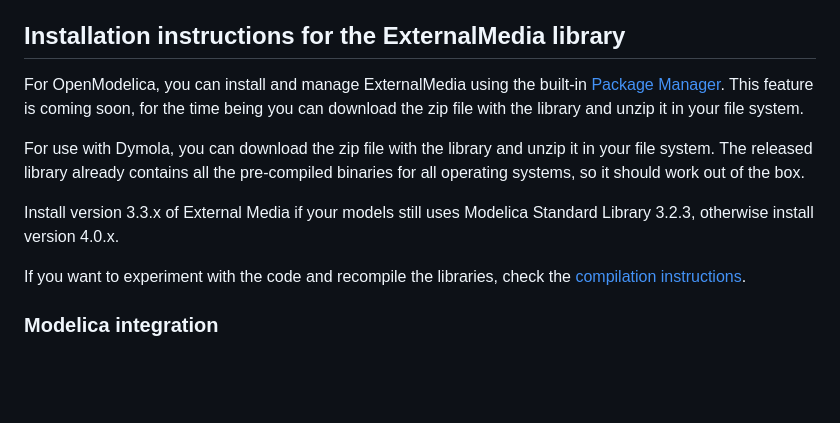
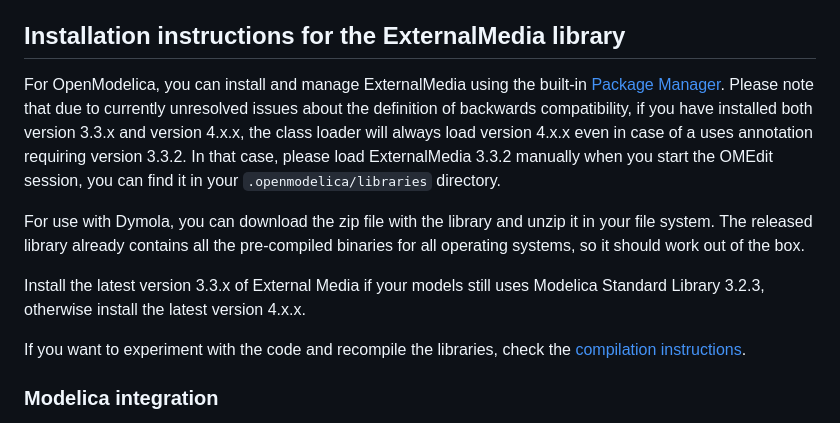
Before and after one commit to modelica-3rdparty/ExternalMedia, a Markdown page: README.md, the part around the change. Drawn GitHub-style; blank space fills up the shorter version.

Commit message:
Updated OpenModelica package manager instructions

```diff
--- a/README.md
+++ b/README.md
@@ -47,16 +47,16 @@ official ExternalMedia library.
 
 For OpenModelica, you can install and manage ExternalMedia using the
 built-in [Package Manager](https://openmodelica.org/doc/OpenModelicaUsersGuide/latest/omedit.html#omedit-install-library-label).
-This feature is coming soon, for the time being you can download the zip file
-with the library and unzip it in your file system.
+Please note that due to currently unresolved issues about the definition of backwards compatibility, if you have installed both
+version 3.3.x and version 4.x.x, the class loader will always load version 4.x.x even in case of a uses annotation requiring version 3.3.2. In that case, please load ExternalMedia 3.3.2 manually when you start the OMEdit session, you can find it in your `.openmodelica/libraries` directory.
 
 For use with Dymola, you can download the zip file with the library and
 unzip it in your file system. The released library already contains all
 the pre-compiled binaries for all operating systems, so it should work
 out of the box.
 
-Install version 3.3.x of External Media if your models still uses
-Modelica Standard Library 3.2.3, otherwise install version 4.0.x.
+Install the latest version 3.3.x of External Media if your models still uses
+Modelica Standard Library 3.2.3, otherwise install the latest version 4.x.x.
 
 If you want to experiment with the code and recompile the libraries, check
 the [compilation instructions](README_compilation.md).
```
